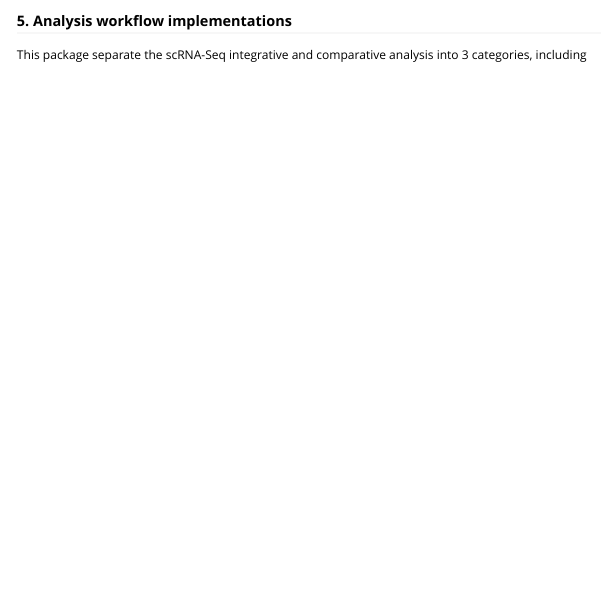
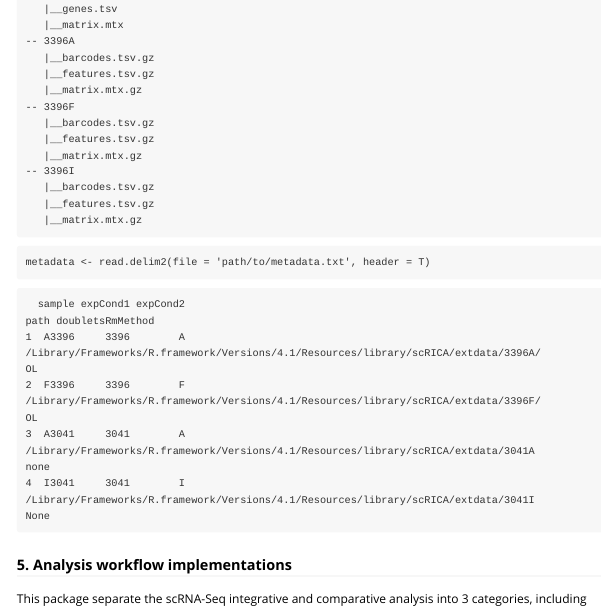
Before and after one commit to yan-cri/scRICA_2, an R Markdown document (vignettes/scRICA_v1.Rmd): the page in a window 1100 px wide, from 1840 px down before the commit and from 1850 px down after it. Rendered offline with R 4.5, knitr and Pandoc, with nearby package versions; some code elsewhere in the file could not run offline; long lines of code are wrapped.

Commit message:
update readme vignettes

````diff
--- a/inst/extdata/metadata.txt
+++ b/inst/extdata/metadata.txt
@@ -1,4 +1,5 @@
-sample	path
-3396A	/Library/Frameworks/R.framework/Versions/4.0/Resources/library/scRICA/extdata/3396A/
-3396F	/Library/Frameworks/R.framework/Versions/4.0/Resources/library/scRICA/extdata/3396F/
-3396I	/Library/Frameworks/R.framework/Versions/4.0/Resources/library/scRICA/extdata/3396I/
+sample	expCond1	expCond2	path	doubletsRmMethod
+A3396	3396	A	/Library/Frameworks/R.framework/Versions/4.1/Resources/library/scRICA/extdata/3396A/	OL
+F3396	3396	F	/Library/Frameworks/R.framework/Versions/4.1/Resources/library/scRICA/extdata/3396F/	OL
+A3041	3041	A	/Library/Frameworks/R.framework/Versions/4.1/Resources/library/scRICA/extdata/3041A	none
+I3041	3041	I	/Library/Frameworks/R.framework/Versions/4.1/Resources/library/scRICA/extdata/3041I	None
--- a/vignettes/scRICA_v1.Rmd
+++ b/vignettes/scRICA_v1.Rmd
@@ -71,3 +82,29 @@
+   |__genes.tsv
+   |__matrix.mtx
+-- 3396A
+   |__barcodes.tsv.gz
+   |__features.tsv.gz
+   |__matrix.mtx.gz
+-- 3396F
+   |__barcodes.tsv.gz
+   |__features.tsv.gz
+   |__matrix.mtx.gz
+-- 3396I
+   |__barcodes.tsv.gz
+   |__features.tsv.gz
+   |__matrix.mtx.gz
+```
+
+```
+metadata <- read.delim2(file = 'path/to/metadata.txt', header = T)
+```
+
+```
+  sample expCond1 expCond2                                                                                 path doubletsRmMethod
+1  A3396     3396        A /Library/Frameworks/R.framework/Versions/4.1/Resources/library/scRICA/extdata/3396A/               OL
+2  F3396     3396        F /Library/Frameworks/R.framework/Versions/4.1/Resources/library/scRICA/extdata/3396F/               OL
+3  A3041     3041        A  /Library/Frameworks/R.framework/Versions/4.1/Resources/library/scRICA/extdata/3041A             none
+4  I3041     3041        I  /Library/Frameworks/R.framework/Versions/4.1/Resources/library/scRICA/extdata/3041I             None
 ```
 
 ### 5. Analysis workflow implementations
````
Also changed, not shown: README.md, misc/metadata.txt (renamed from inst/extdata/metadata_mac.txt), vignettes/scRICA_v1.Rmd (24 more changed lines), 1 other file.
